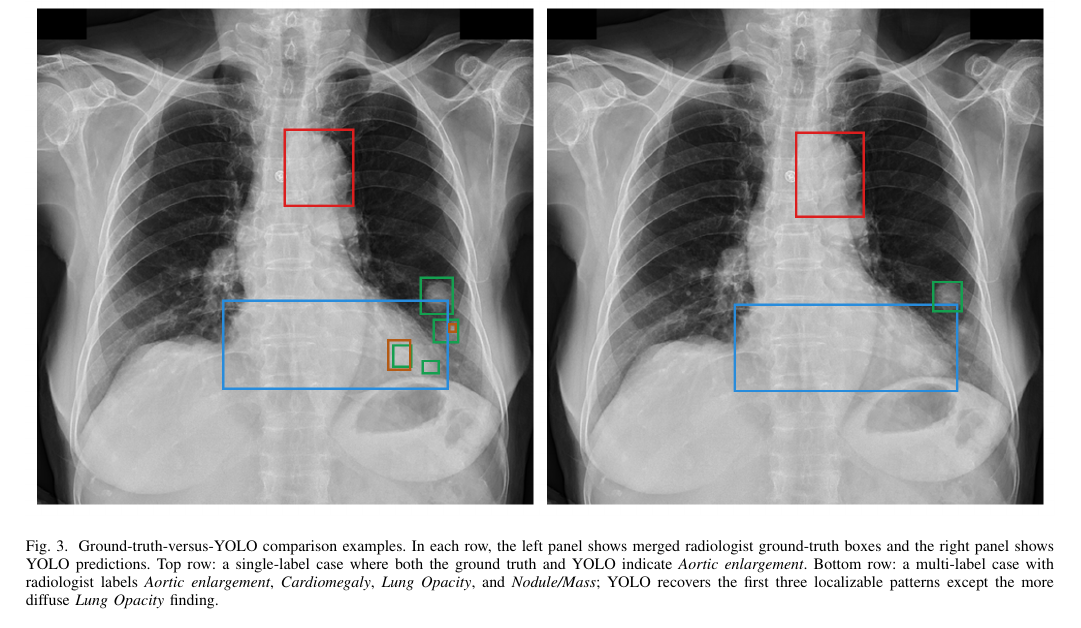
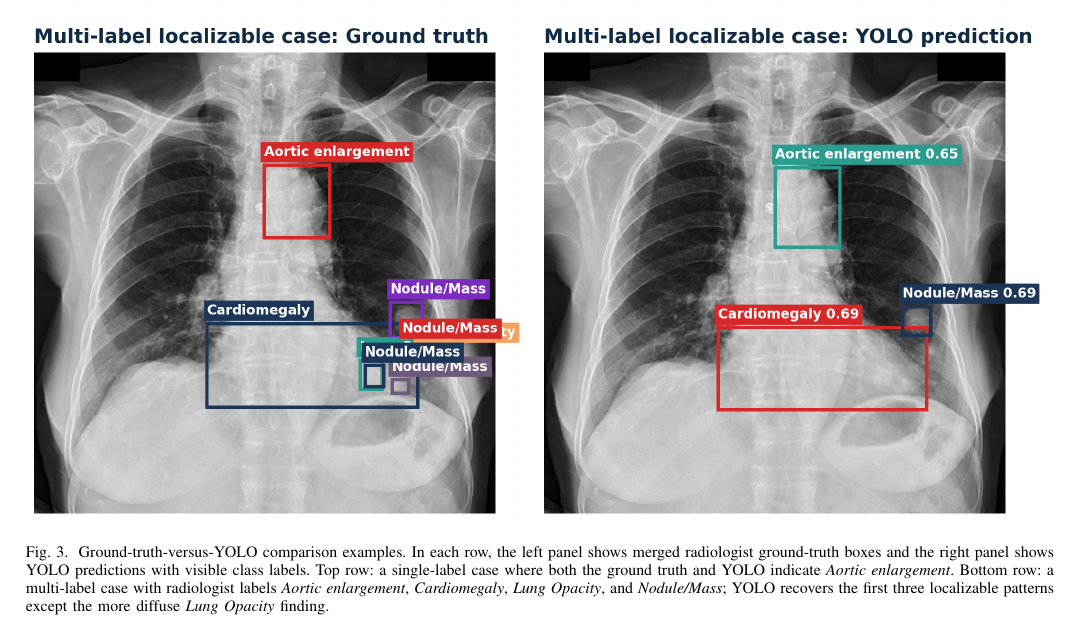
Before and after one commit to CosmoBean/CT-transformer, a LaTeX paper (report-paper/IEEE-conference-template-062824/IEEE-conference-template-062824.tex): part of page 7 of 7, cut so that both start at the same text. Compiled offline with pdfLaTeX; a missing font is replaced by an installed copy or a similar font; a LaTeX package or settings file that is missing is left out.

Commit message:
Relabel and reposition qualitative figure

```diff
--- a/report-paper/IEEE-conference-template-062824/IEEE-conference-template-062824.tex
+++ b/report-paper/IEEE-conference-template-062824/IEEE-conference-template-062824.tex
@@ -10,6 +10,7 @@
 \usepackage{booktabs}
 \usepackage{array}
 \usepackage{url}
+\usepackage{placeins}
 
 \def\BibTeX{{\rm B\kern-.05em{\sc i\kern-.025em b}\kern-.08em
     T\kern-.1667em\lower.7ex\hbox{E}\kern-.125emX}}
@@ -251,13 +252,6 @@ Agentic workflow & 0.7500 & 0.9560 & 0.7063 \\
 \subsection{Qualitative Reporting Scenarios}
 Representative outcomes from the retained report set illustrate where the workflow is most useful in practice.
 
-\begin{figure*}[t]
-\centering
-\includegraphics[width=\textwidth]{figures/example_report_case.png}
-\caption{Ground-truth-versus-YOLO comparison examples. In each row, the left panel shows merged radiologist ground-truth boxes and the right panel shows YOLO predictions. Top row: a single-label case where both the ground truth and YOLO indicate \textit{Aortic enlargement}. Bottom row: a multi-label case with radiologist labels \textit{Aortic enlargement}, \textit{Cardiomegaly}, \textit{Lung Opacity}, and \textit{Nodule/Mass}; YOLO recovers the first three localizable patterns except the more diffuse \textit{Lung Opacity} finding.}
-\label{fig:examplecase}
-\end{figure*}
-
 \noindent\textbf{Vanilla scenario (minimal conflict).}
 In the simplest workflow setting, the classifier, detector, and ground truth all align on either \textit{No finding} or a small number of focal abnormalities. In these cases the pipeline produces a conservative summary without forcing the clinician to sift through 15 individual probability scores. This is the simplest but most common workflow scenario, and handling it efficiently matters because low-conflict cases dominate clinical volume.
 
@@ -288,6 +282,14 @@ These limitations define a clear path forward. The system already provides an ex
 \section{Conclusion}
 This work presents a multi-stage chest X-ray decision-support pipeline that closes the gap between model output and clinical usability. The pipeline mirrors the radiologist's workflow: classification, localization, and structured reporting, while keeping each stage modular and auditable. Transfer-learned classifiers, especially Swin, provide the strongest image-level performance; a lightweight CNN keeps the same workflow viable under tighter compute constraints; YOLO contributes spatial evidence that strengthens explainability for focal findings; and the agentic reporting layer converts raw model outputs into a structured summary that a clinician can review and act on. The result is a practical, evidence-grounded clinical assistant that replaces opaque probability outputs with a structured foundation for review.
 
+\FloatBarrier
+\begin{figure*}[!t]
+\centering
+\includegraphics[width=\textwidth]{figures/example_report_case.png}
+\caption{Ground-truth-versus-YOLO comparison examples. In each row, the left panel shows merged radiologist ground-truth boxes and the right panel shows YOLO predictions with visible class labels. Top row: a single-label case where both the ground truth and YOLO indicate \textit{Aortic enlargement}. Bottom row: a multi-label case with radiologist labels \textit{Aortic enlargement}, \textit{Cardiomegaly}, \textit{Lung Opacity}, and \textit{Nodule/Mass}; YOLO recovers the first three localizable patterns except the more diffuse \textit{Lung Opacity} finding.}
+\label{fig:examplecase}
+\end{figure*}
+
 \section*{Acknowledgment}
 The author thanks the VinBigData dataset providers for releasing the chest X-ray data through an open Kaggle challenge. The author also thanks Dr.\ Newell Washburn for course guidance and Tushar Nayak for reviews and feedback on the project. Compute resources were provided by the Pittsburgh Supercomputing Center.
 
```
Also changed, not shown: report-paper/IEEE-conference-template-062824/IEEE-conference-template-062824.pdf, report-paper/IEEE-conference-template-062824/figures/example_report_case.png.
